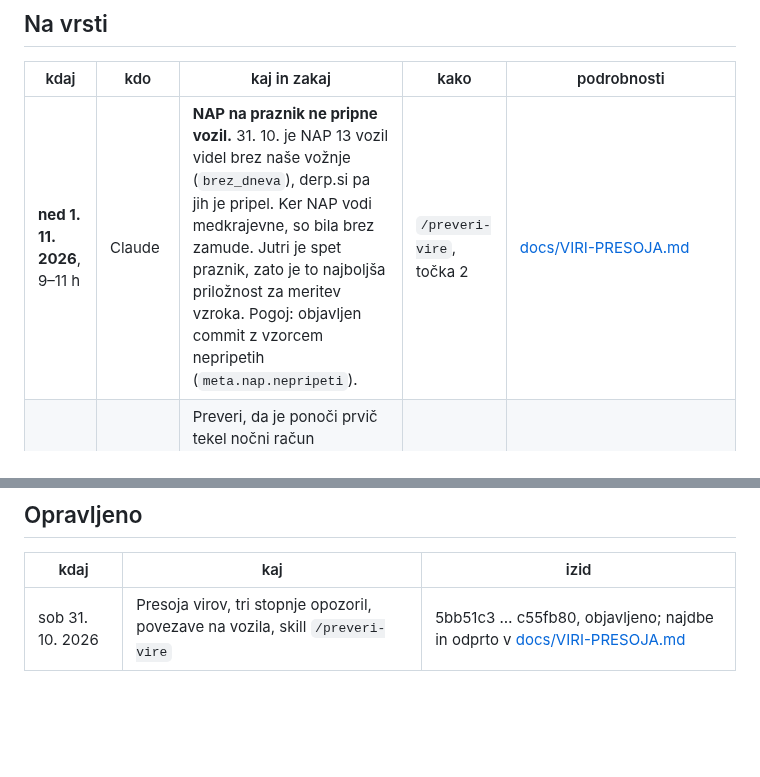
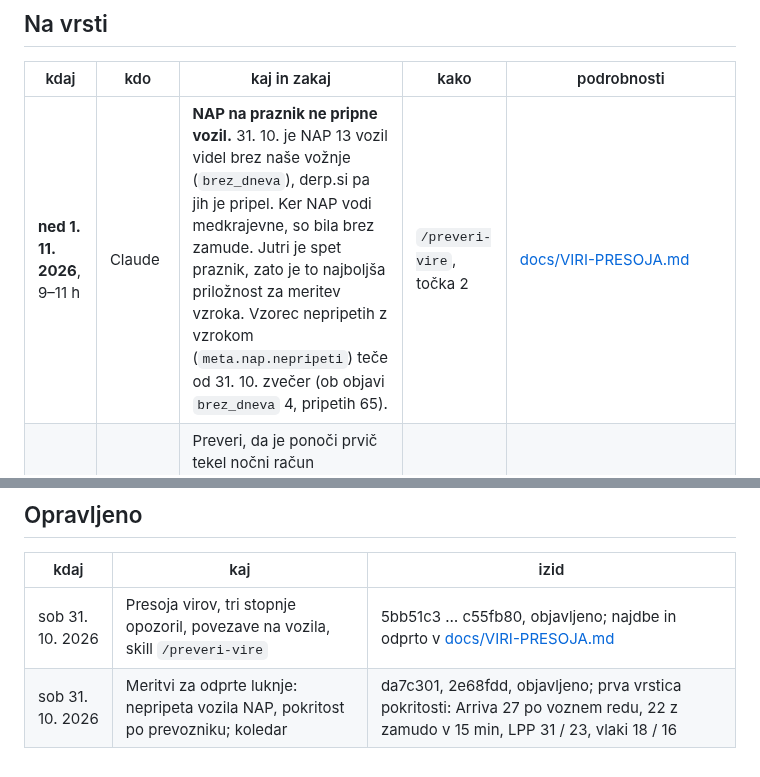
Before and after one commit to David7500/David7500, a Markdown page: KOLEDAR.md, 2 parts joined by grey strips. Drawn GitHub-style; blank space fills up the shorter version.

Commit message:
Koledar: meritvi objavljeni, pogoj za 1. 11. izpolnjen
Co-Authored-By: Claude Opus 5.5 <noreply@anthropic.com>

```diff
--- a/KOLEDAR.md
+++ b/KOLEDAR.md
@@ -8,7 +8,7 @@ Podrobnosti niso tu, ampak v dokumentu v zadnjem stolpcu. Koledar pove samo kdaj
 
 | kdaj | kdo | kaj in zakaj | kako | podrobnosti |
 |---|---|---|---|---|
-| **ned 1. 11. 2026**, 9–11 h | Claude | **NAP na praznik ne pripne vozil.** 31. 10. je NAP 13 vozil videl brez naše vožnje (`brez_dneva`), derp.si pa jih je pripel. Ker NAP vodi medkrajevne, so bila brez zamude. Jutri je spet praznik, zato je to najboljša priložnost za meritev vzroka. Pogoj: objavljen commit z vzorcem nepripetih (`meta.nap.nepripeti`). | `/preveri-vire`, točka 2 | [docs/VIRI-PRESOJA.md](docs/VIRI-PRESOJA.md) |
+| **ned 1. 11. 2026**, 9–11 h | Claude | **NAP na praznik ne pripne vozil.** 31. 10. je NAP 13 vozil videl brez naše vožnje (`brez_dneva`), derp.si pa jih je pripel. Ker NAP vodi medkrajevne, so bila brez zamude. Jutri je spet praznik, zato je to najboljša priložnost za meritev vzroka. Vzorec nepripetih z vzrokom (`meta.nap.nepripeti`) teče od 31. 10. zvečer (ob objavi `brez_dneva` 4, pripetih 65). | `/preveri-vire`, točka 2 | [docs/VIRI-PRESOJA.md](docs/VIRI-PRESOJA.md) |
 | ned 1. 11. 2026 | Claude | Preveri, da je ponoči prvič tekel nočni račun opazovano (vrstica `opazovano` zelena). Preveri tudi, da je popravek dvojnikov znižal „vožnje brez voznega reda LPP“. | `/preveri-vire` | [docs/OPAZOVANO.md](docs/OPAZOVANO.md) |
 | od ned 1. 11. 2026 | Claude, ko reče David | Statistika, faza 6: oktober je cel, lahko nastane mesečno poročilo. | po dogovoru | [docs/STATISTIKA.md](docs/STATISTIKA.md) |
 | čet 5. 11. 2026, po 3.30 | Claude | Opazovano, prvi preizkus v živo: zapora Vrbanske (Marprom P7, od 3. 11.). Ali se izid odpre? | `kajros opazovano` | [docs/OPAZOVANO.md](docs/OPAZOVANO.md) |
@@ -42,3 +42,4 @@ Teh ni treba gledati na roko. `/admin` jih pokaže oranžno teden prej in rdeče
 | kdaj | kaj | izid |
 |---|---|---|
 | sob 31. 10. 2026 | Presoja virov, tri stopnje opozoril, povezave na vozila, skill `/preveri-vire` | 5bb51c3 … c55fb80, objavljeno; najdbe in odprto v [docs/VIRI-PRESOJA.md](docs/VIRI-PRESOJA.md) |
+| sob 31. 10. 2026 | Meritvi za odprte luknje: nepripeta vozila NAP, pokritost po prevozniku; koledar | da7c301, 2e68fdd, objavljeno; prva vrstica pokritosti: Arriva 27 po voznem redu, 22 z zamudo v 15 min, LPP 31 / 23, vlaki 18 / 16 |
```
